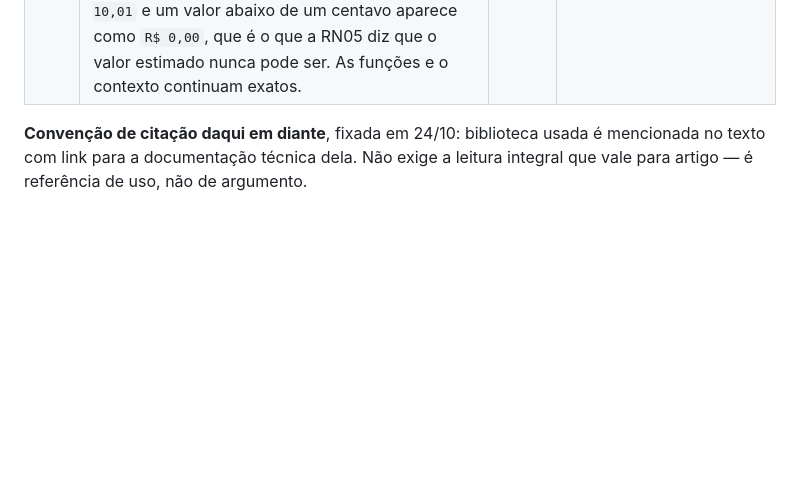
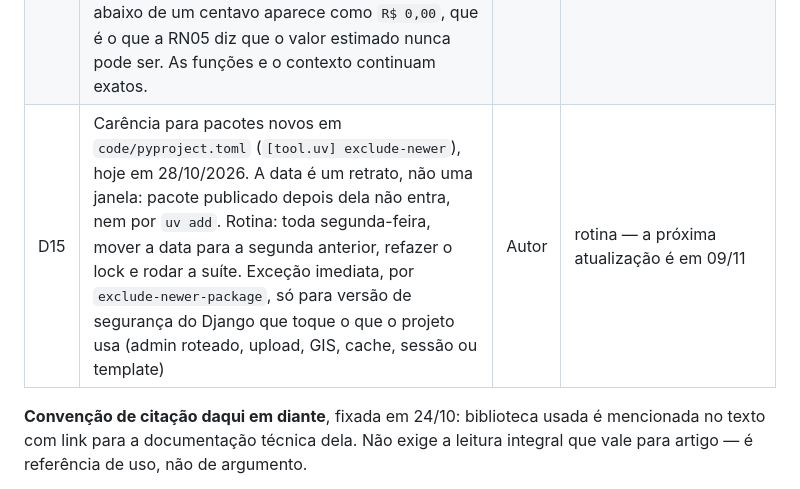
Before and after one commit to RNobre1/tcc-licitacoes-municipais, a Markdown page: docs/tasks/backlog.md, the part around the change. Rendered like a GitHub page; blank space fills up the shorter version.

Commit message:
docs(backlog): registra a rotina de atualização da carência de pacotes
Diz quem move a data do exclude-newer, quando, e em que caso uma versão do Django entra antes.

```diff
--- a/docs/tasks/backlog.md
+++ b/docs/tasks/backlog.md
@@ -242,6 +242,7 @@ não deste arquivo.
 | D12 | Formato do preço esperado digitado na triagem. Hoje vírgula ou ponto são separador decimal, e qualquer outra forma conta como sem preço, com aviso na tela. Um preço com separador de milhar, como `1.234,50`, é ignorado, e `1.500` vira 1,5 para o sistema e 1500 para quem digitou. É decisão relevante se a servidora digitar o preço esperado no sistema durante a sessão C5, porque um erro de leitura muda a condição "com estimativa" do R2 | Autor | aberto — aguarda o roteiro da C5 (emenda P2), que define como o preço esperado é pedido e registrado |
 | D13 | Critério de preço discrepante (RF24, RN10) e, com ele, a média saneada da RN09. O § 3º do art. 6º da IN 65/2021 exige critério fundamentado e descrito no processo, mas não diz qual. A média saneada depende desse critério, e por isso não entra no cálculo do dia 06, que implementa só os três métodos do caput. É decisão relevante: muda um requisito e uma regra de negócio | Autor | aberto — aguarda pesquisa do critério, com o Consensus, e a prática da fonte de domínio |
 | D14 | Arredondamento do valor estimado. A IN 65/2021 não fixa casas decimais nem regra. Como o valor estimado é teto (RN05), arredondar para cima ou para baixo muda quais propostas ficam abaixo dele. As funções do dia 06 devolvem o valor exato em `Decimal` **Estado do protótipo (03/11):** a tela da triagem exibe os três métodos com duas casas, arredondando meio para cima (`floatformat:2`). Assim, `10,005` aparece como `R$ 10,01` e um valor abaixo de um centavo aparece como `R$ 0,00`, que é o que a RN05 diz que o valor estimado nunca pode ser. As funções e o contexto continuam exatos. | Autor | aberto — aguarda a memória de cálculo do RF25 e a prática da fonte de domínio |
+| D15 | Carência para pacotes novos em `code/pyproject.toml` (`[tool.uv] exclude-newer`), hoje em 28/10/2026. A data é um retrato, não uma janela: pacote publicado depois dela não entra, nem por `uv add`. Rotina: toda segunda-feira, mover a data para a segunda anterior, refazer o lock e rodar a suíte. Exceção imediata, por `exclude-newer-package`, só para versão de segurança do Django que toque o que o projeto usa (admin roteado, upload, GIS, cache, sessão ou template) | Autor | rotina — a próxima atualização é em 09/11 |
 
 **Convenção de citação daqui em diante**, fixada em 24/10: biblioteca usada é
 mencionada no texto com link para a documentação técnica dela. Não exige a
```
